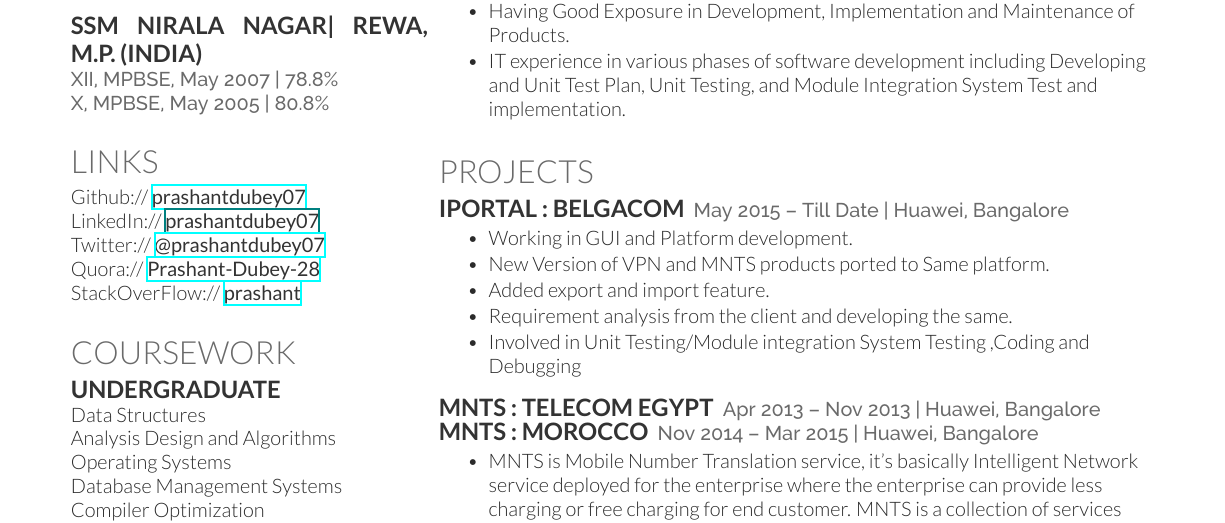
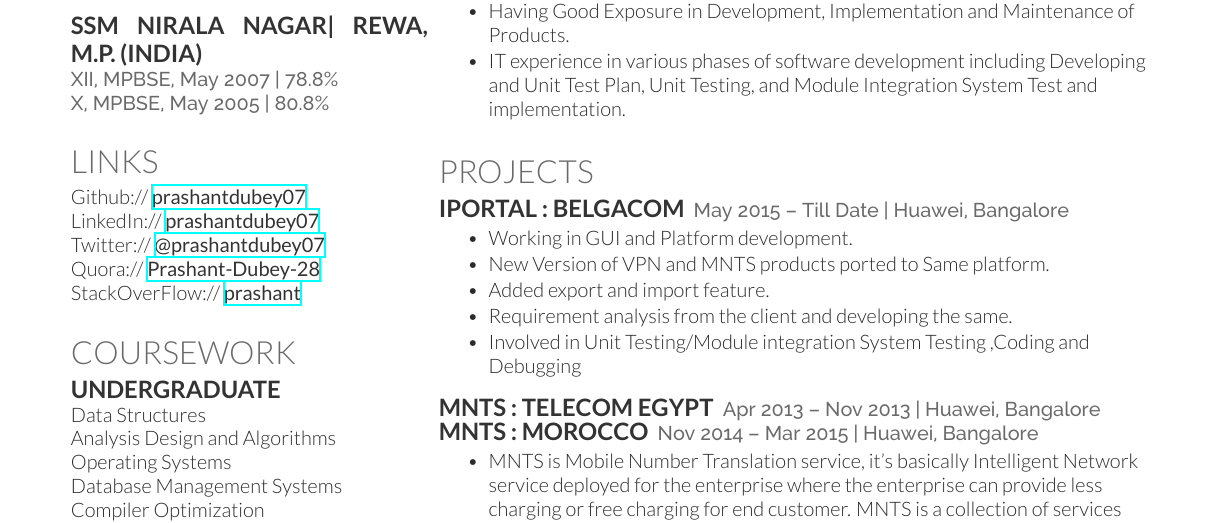
Before and after one commit to prashantdubey07/Resume, a LaTeX CV (PrashantDubey-Resume/prashant_resume-openfont.tex): part of page 1 of 2, cut so that both start at the same text. Compiled offline with XeLaTeX.

Commit message:
updated linkedin link

```diff
--- a/PrashantDubey-Resume/prashant_resume-openfont.tex
+++ b/PrashantDubey-Resume/prashant_resume-openfont.tex
@@ -98,7 +98,7 @@
 
 \section{Links}
 Github:// \href{https://github.com/prashantdubey07}{\custombold{prashantdubey07}} \\
-LinkedIn://  \href{in.linkedin.com/in/prashantdubey07}{\custombold{prashantdubey07}} \\
+LinkedIn://  \href{https://www.linkedin.com/in/prashantdubey07}{\custombold{prashantdubey07}} \\
 Twitter://  \href{https://twitter.com/prashantdubey07}{\custombold{@prashantdubey07}} \\
 Quora://  \href{http://www.quora.com/Prashant-Dubey-28}{\custombold{Prashant-Dubey-28}} \\
 StackOverFlow://  \href{http://stackoverflow.com/users/2987706/prashant}{\custombold{prashant}}
```
